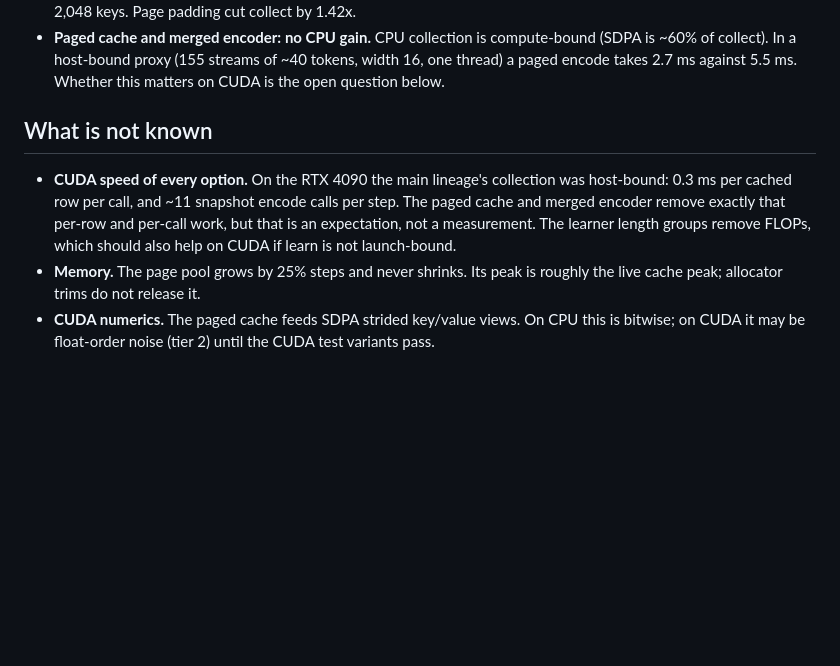
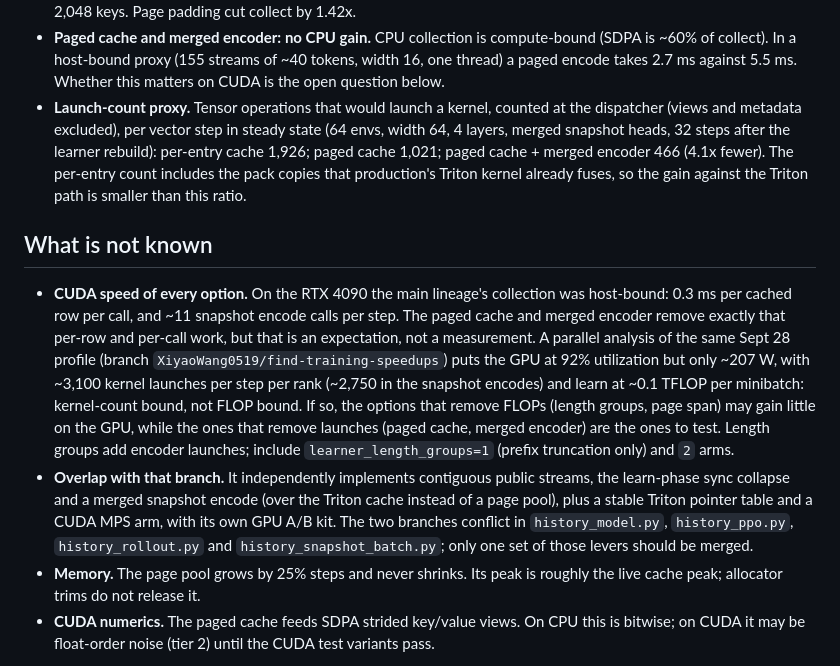
Before and after one commit to XiyaoWang0519/GuanZero, a Markdown page: docs/reports/training-stack-refactor-2026-09-29.md, the part around the change. Drawn GitHub-style; blank space fills up the shorter version.

Commit message:
Report: launch-count proxy per arm and the overlap with find-training-speedups
Kernel-like tensor ops per vector step (dispatcher count, 64 envs):
per-entry cache 1,926, paged cache 1,021, paged + merged encoder 466.
The parallel branch's GPU analysis (kernel-count bound, ~0.1 TFLOP per
learner minibatch) means the FLOP-cutting options may gain little on the
GPU; the report now says so and names the conflicting files.

Co-Authored-By: Claude Opus 5.5 (1M context) <noreply@anthropic.com>

```diff
--- a/docs/reports/training-stack-refactor-2026-09-29.md
+++ b/docs/reports/training-stack-refactor-2026-09-29.md
@@ -71,6 +71,13 @@ Arms diverge (tier 2 changes float order), so their histories differ a little
   compute-bound (SDPA is ~60% of collect). In a host-bound proxy (155 streams
   of ~40 tokens, width 16, one thread) a paged encode takes 2.7 ms against
   5.5 ms. Whether this matters on CUDA is the open question below.
+- **Launch-count proxy.** Tensor operations that would launch a kernel,
+  counted at the dispatcher (views and metadata excluded), per vector step in
+  steady state (64 envs, width 64, 4 layers, merged snapshot heads, 32 steps
+  after the learner rebuild): per-entry cache 1,926; paged cache 1,021;
+  paged cache + merged encoder 466 (4.1x fewer). The per-entry count includes
+  the pack copies that production's Triton kernel already fuses, so the gain
+  against the Triton path is smaller than this ratio.
 
 ## What is not known
 
@@ -78,8 +85,21 @@ Arms diverge (tier 2 changes float order), so their histories differ a little
   collection was host-bound: 0.3 ms per cached row per call, and ~11
   snapshot encode calls per step. The paged cache and merged encoder remove
   exactly that per-row and per-call work, but that is an expectation, not a
-  measurement. The learner length groups remove FLOPs, which should also help
-  on CUDA if learn is not launch-bound.
+  measurement. A parallel analysis of the same Sept 28 profile (branch
+  `XiyaoWang0519/find-training-speedups`) puts the GPU at 92% utilization but
+  only ~207 W, with ~3,100 kernel launches per step per rank (~2,750 in the
+  snapshot encodes) and learn at ~0.1 TFLOP per minibatch: kernel-count bound,
+  not FLOP bound. If so, the options that remove FLOPs (length groups, page
+  span) may gain little on the GPU, while the ones that remove launches (paged
+  cache, merged encoder) are the ones to test. Length groups add encoder
+  launches; include `learner_length_groups=1` (prefix truncation only) and `2`
+  arms.
+- **Overlap with that branch.** It independently implements contiguous public
+  streams, the learn-phase sync collapse and a merged snapshot encode (over the
+  Triton cache instead of a page pool), plus a stable Triton pointer table and
+  a CUDA MPS arm, with its own GPU A/B kit. The two branches conflict in
+  `history_model.py`, `history_ppo.py`, `history_rollout.py` and
+  `history_snapshot_batch.py`; only one set of those levers should be merged.
 - **Memory.** The page pool grows by 25% steps and never shrinks. Its peak is
   roughly the live cache peak; allocator trims do not release it.
 - **CUDA numerics.** The paged cache feeds SDPA strided key/value views. On
```
